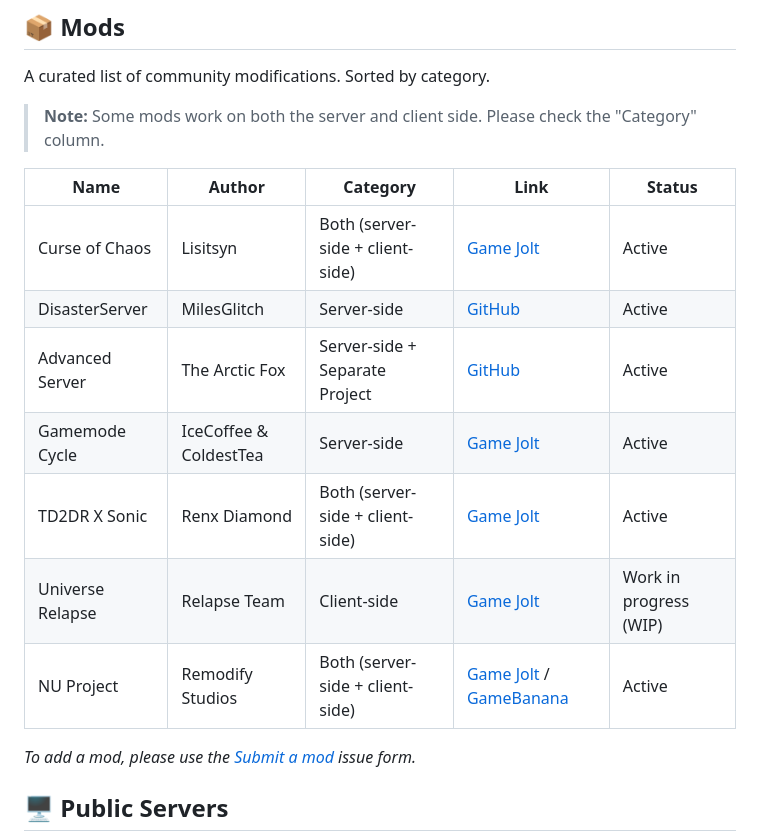
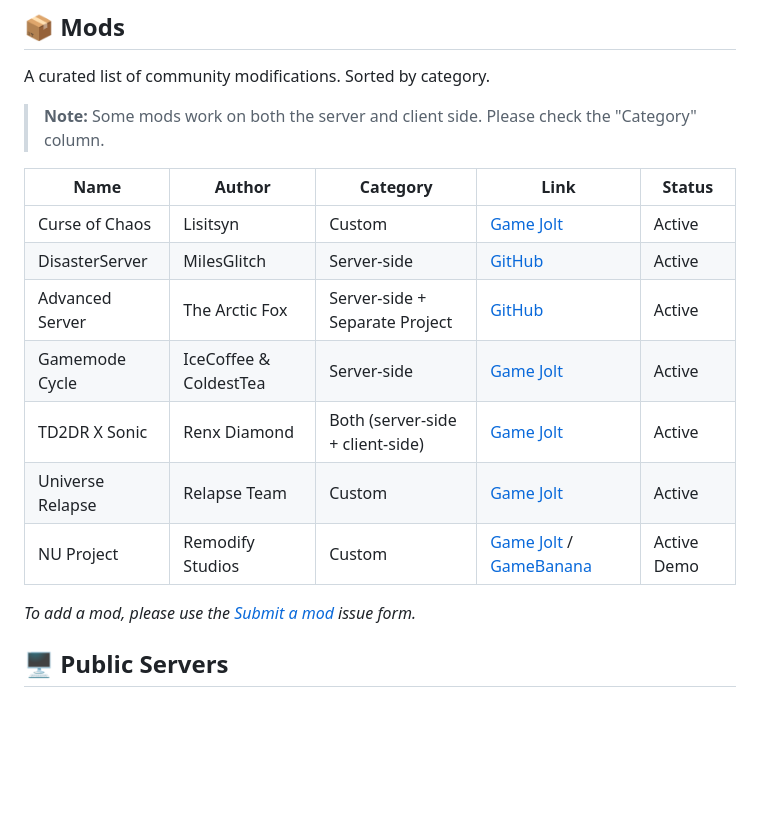
Before and after one commit to FakerNull0/TD2DR-Hub, a Markdown page: README.md, the part around the change. Rendered like a GitHub page; blank space fills up the shorter version.

Commit message:
chore: auto-generate README tables

```diff
--- a/README.md
+++ b/README.md
@@ -21,13 +21,13 @@ A curated list of community modifications. Sorted by category.
 <!-- MODS_START -->
 | Name | Author | Category | Link | Status |
 |------|--------|----------|------|--------|
-| Curse of Chaos | Lisitsyn | Both (server-side + client-side) | [Game Jolt](https://gamejolt.com/games/lisitsynfox/1054471) | Active |
+| Curse of Chaos | Lisitsyn | Custom | [Game Jolt](https://gamejolt.com/games/lisitsynfox/1054471) | Active |
 | DisasterServer | MilesGlitch | Server-side | [GitHub](https://github.com/AX88M2/DisasterServer) | Active |
 | Advanced Server | The Arctic Fox | Server-side + Separate Project | [GitHub](https://github.com/thearcticfox25/AdvancedServer/) | Active |
 | Gamemode Cycle | IceCoffee & ColdestTea | Server-side | [Game Jolt](https://gamejolt.com/games/TD2DRgmcycle/919987) | Active |
 | TD2DR X Sonic | Renx Diamond | Both (server-side + client-side) | [Game Jolt](https://gamejolt.com/games/TD2DR_Sonic/919101) | Active |
-| Universe Relapse | Relapse Team | Client-side | [Game Jolt](https://gamejolt.com/games/td2drUR/938171) | Work in progress (WIP) |
-| NU Project | Remodify Studios | Both (server-side + client-side) | [Game Jolt](https://gamejolt.com/games/Disaster2DRemakeNUProject/1015209) / [GameBanana](https://gamebanana.com/mods/589527) | Active |
+| Universe Relapse | Relapse Team | Custom | [Game Jolt](https://gamejolt.com/games/td2drUR/938171) | Active |
+| NU Project | Remodify Studios | Custom | [Game Jolt](https://gamejolt.com/games/Disaster2DRemakeNUProject/1015209) / [GameBanana](https://gamebanana.com/mods/589527) | Active Demo |
 <!-- MODS_END -->
 
 *To add a mod, please use the [Submit a mod](https://github.com/FakerNull0/TD2DR-Hub/issues/new?template=add-mod.yml) issue form.*
```
